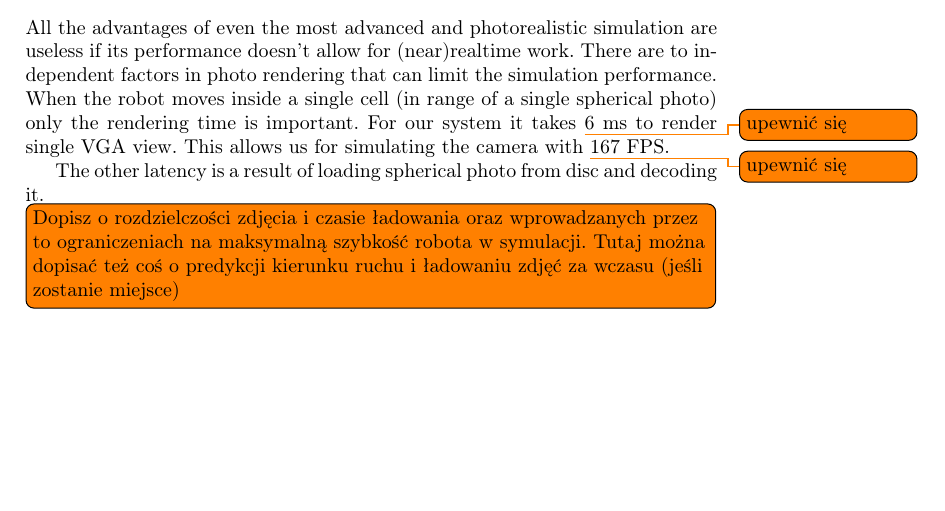
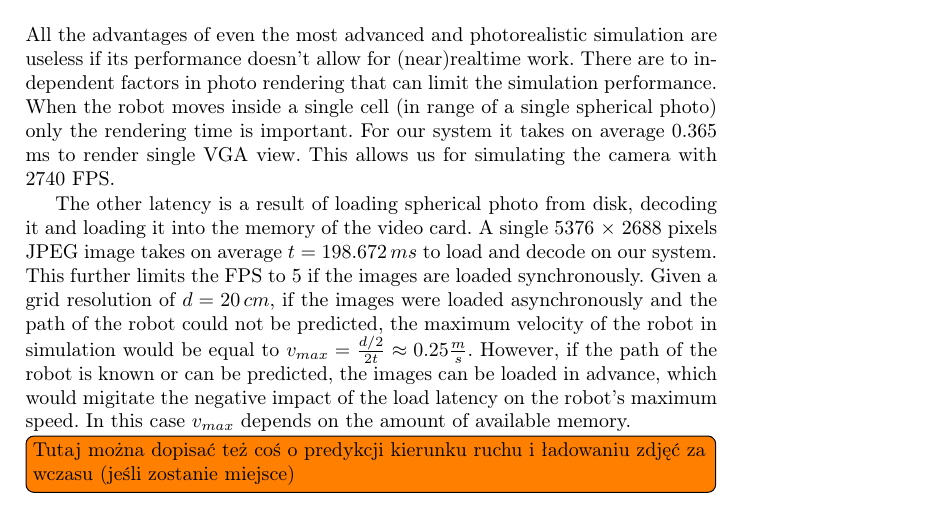
Before and after one commit to krystiancha/papers, a LaTeX thesis (spherical/main.tex): part of page 7 of 10, cut so that both start at the same text, the shorter picture padded with empty space. Compiled offline with pdfLaTeX.

Commit message:
Add performance details
Dopisz o rozdzielczości zdjęcia i czasie ładowania oraz wprowadzanych przez to ograniczeniach
na maksymalną szybkość robota w symulacji.

```diff
--- a/spherical/main.tex
+++ b/spherical/main.tex
@@ -318,12 +318,16 @@ which is more than the 10 px/\textdegree\ of a robots camera.
 All the advantages of even the most advanced and photorealistic simulation are useless if its performance
 doesn't allow for (near)realtime work. There are to independent factors in photo rendering that can limit
 the simulation performance. When the robot moves inside a single cell (in range of a single spherical
-photo) only the rendering time is important. For our system it takes \todo{upewnić się}{6 ms} to
-render single VGA view. This allows us for simulating the camera with \todo{upewnić się}{167 FPS}.
+photo) only the rendering time is important. For our system it takes on average 0.365 ms to
+render single VGA view. This allows us for simulating the camera with 2740 FPS.
 
-The other latency is a result of loading spherical photo from disc and decoding it.
-\todo[inline]{Dopisz o rozdzielczości zdjęcia i czasie ładowania oraz wprowadzanych przez to ograniczeniach
-na maksymalną szybkość robota w symulacji. Tutaj można dopisać też coś o predykcji kierunku ruchu
+The other latency is a result of loading spherical photo from disk, decoding it and loading it into the memory of the video card.
+A single 5376 $\times$ 2688 pixels JPEG image takes on average $t = 198.672\,ms$ to load and decode on our system.
+This further limits the FPS to 5 if the images are loaded synchronously.
+Given a grid resolution of $d = 20\,cm$, if the images were loaded asynchronously and the path of the robot could not be predicted, the maximum velocity of the robot in simulation would be equal to $v_{max} = \frac{d / {2}}{2t} \approx 0.25 \frac{m}{s}$.
+However, if the path of the robot is known or can be predicted, the images can be loaded in advance, which would migitate the negative impact of the load latency on the robot's maximum speed.
+In this case $v_{max}$ depends on the amount of available memory.
+\todo[inline]{Tutaj można dopisać też coś o predykcji kierunku ruchu
 i ładowaniu zdjęć za wczasu (jeśli zostanie miejsce)}
 
 
```
